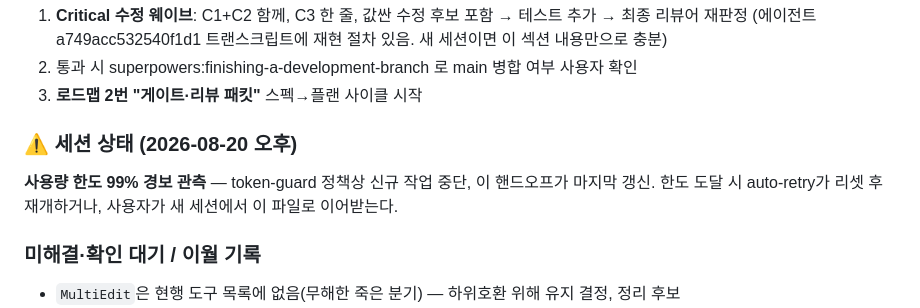
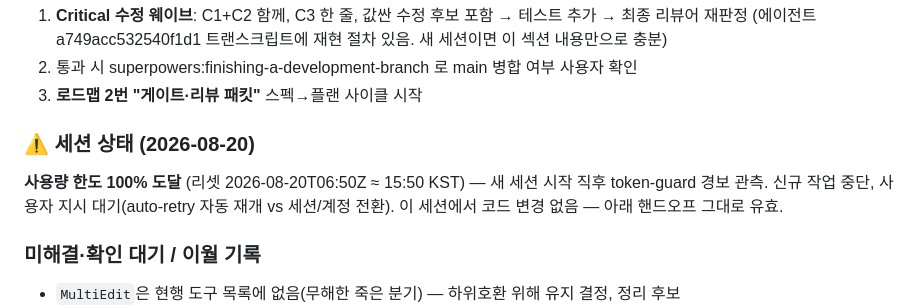
Before and after one commit to wook8170/king-wjang-harness, a Markdown page: progress.md, the part around the change. Rendered like a GitHub page.

Commit message:
chore: 핸드오프 갱신 — 한도 100% 관측, 계정 전환 후 Critical 수정 웨이브 개시
Co-Authored-By: Claude Fable 5 <noreply@anthropic.com>

```diff
--- a/progress.md
+++ b/progress.md
@@ -40,9 +40,10 @@
 2. 통과 시 superpowers:finishing-a-development-branch 로 main 병합 여부 사용자 확인
 3. **로드맵 2번 "게이트·리뷰 패킷"** 스펙→플랜 사이클 시작
 
-### ⚠ 세션 상태 (2026-08-20 오후)
-**사용량 한도 99% 경보 관측** — token-guard 정책상 신규 작업 중단, 이 핸드오프가 마지막 갱신.
-한도 도달 시 auto-retry가 리셋 후 재개하거나, 사용자가 새 세션에서 이 파일로 이어받는다.
+### ⚠ 세션 상태 (2026-08-20)
+**사용량 한도 100% 도달** (리셋 2026-08-20T06:50Z ≈ 15:50 KST) — 새 세션 시작 직후 token-guard
+경보 관측. 신규 작업 중단, 사용자 지시 대기(auto-retry 자동 재개 vs 세션/계정 전환).
+이 세션에서 코드 변경 없음 — 아래 핸드오프 그대로 유효.
 
 ### 미해결·확인 대기 / 이월 기록
 - `MultiEdit`은 현행 도구 목록에 없음(무해한 죽은 분기) — 하위호환 위해 유지 결정, 정리 후보
```
